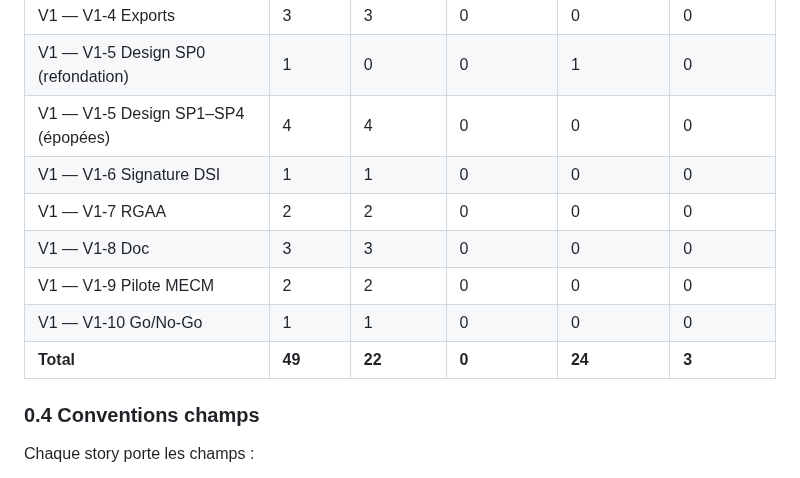
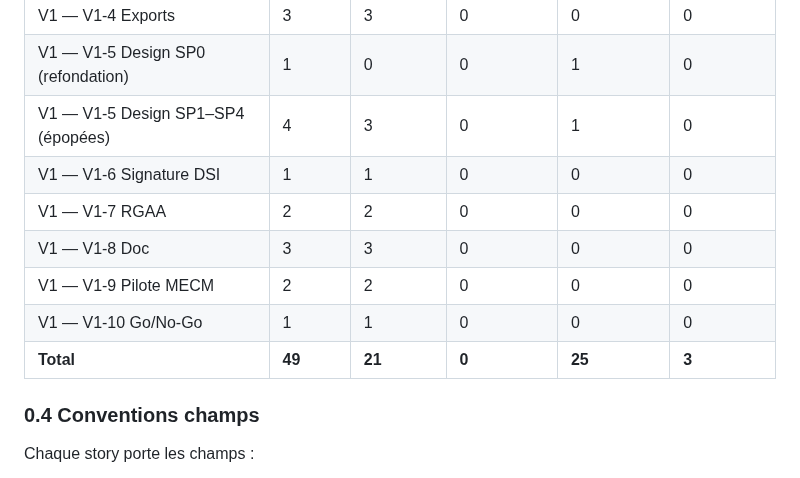
Before and after one commit to 92VC/VaultViz, a Markdown page: BACKLOG.md, the part around one of its changes. GitHub-like rendering.

Commit message:
docs(backlog): SP1 (B-200) terminé — design system livré
Refs: design-integration

```diff
--- a/BACKLOG.md
+++ b/BACKLOG.md
@@ -47,13 +47,13 @@
 | V1 — V1-3 Watcher | 2 | 2 | 0 | 0 | 0 |
 | V1 — V1-4 Exports | 3 | 3 | 0 | 0 | 0 |
 | V1 — V1-5 Design SP0 (refondation) | 1 | 0 | 0 | 1 | 0 |
-| V1 — V1-5 Design SP1–SP4 (épopées) | 4 | 4 | 0 | 0 | 0 |
+| V1 — V1-5 Design SP1–SP4 (épopées) | 4 | 3 | 0 | 1 | 0 |
 | V1 — V1-6 Signature DSI | 1 | 1 | 0 | 0 | 0 |
 | V1 — V1-7 RGAA | 2 | 2 | 0 | 0 | 0 |
 | V1 — V1-8 Doc | 3 | 3 | 0 | 0 | 0 |
 | V1 — V1-9 Pilote MECM | 2 | 2 | 0 | 0 | 0 |
 | V1 — V1-10 Go/No-Go | 1 | 1 | 0 | 0 | 0 |
-| **Total** | **49** | **22** | **0** | **24** | **3** |
+| **Total** | **49** | **21** | **0** | **25** | **3** |
 
 ### 0.4 Conventions champs
 
```
Also changed, not shown: other parts of BACKLOG.md (+1 -1 lines).
